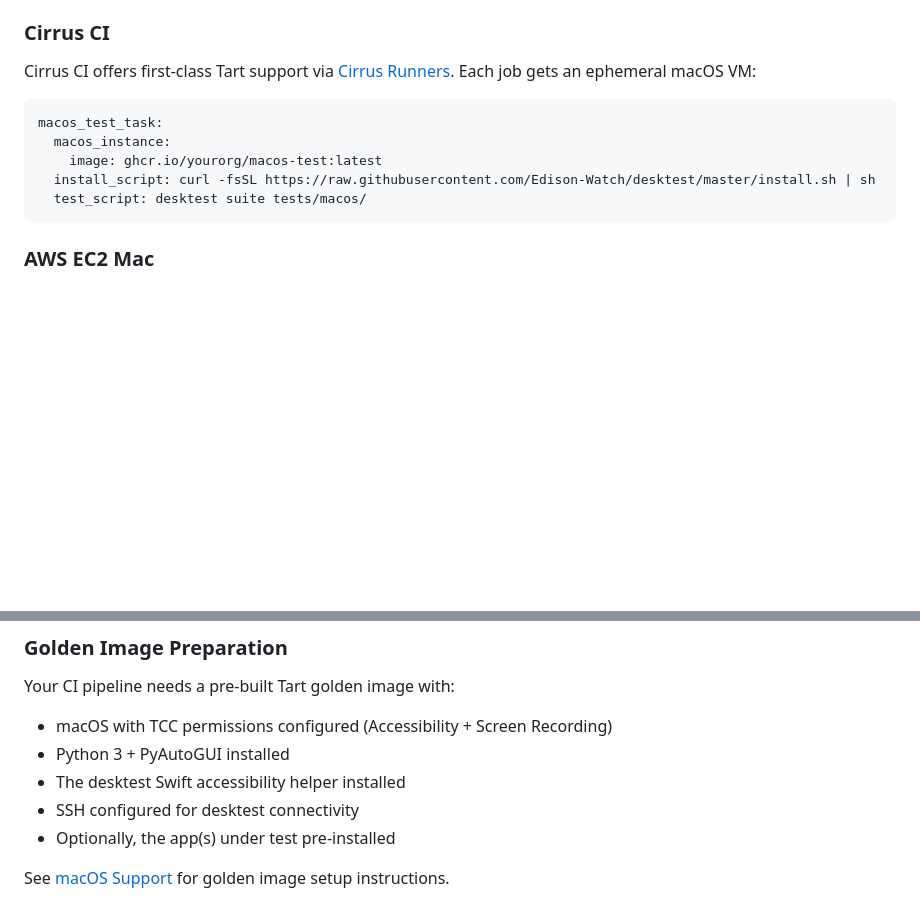
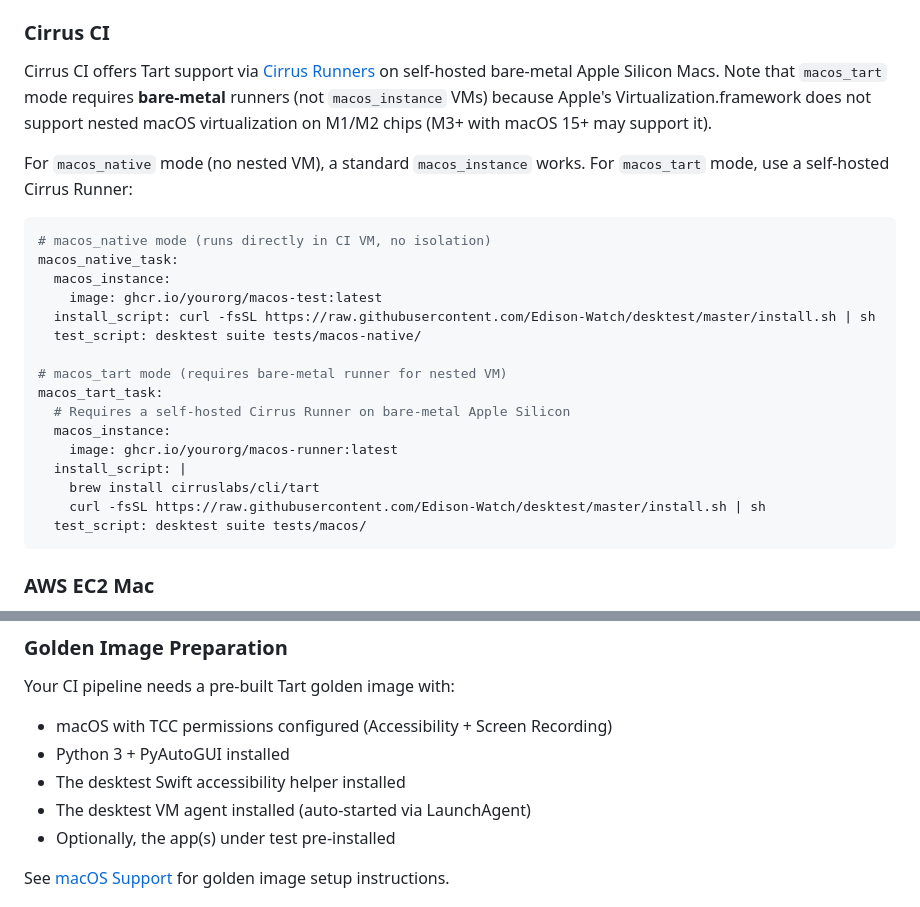
Before and after one commit to Edison-Watch/desktest, a Markdown page: docs/ci.md, 2 parts joined by grey strips. GitHub-like rendering; blank space fills up the shorter version.

Commit message:
fix: address PR review feedback
- Replace SSH requirement with VM agent in CI golden image checklist
- Fix recording method: screencapture -V, not ffmpeg avfoundation
- Clarify Cirrus CI nested virtualization limitation for macos_tart mode

Co-Authored-By: Claude Opus 4.6 (1M context) <noreply@anthropic.com>

````diff
--- a/docs/ci.md
+++ b/docs/ci.md
@@ -56,13 +56,26 @@ jobs:
 
 ### Cirrus CI
 
-Cirrus CI offers first-class Tart support via [Cirrus Runners](https://cirrus-runners.app/). Each job gets an ephemeral macOS VM:
+Cirrus CI offers Tart support via [Cirrus Runners](https://cirrus-runners.app/) on self-hosted bare-metal Apple Silicon Macs. Note that `macos_tart` mode requires **bare-metal** runners (not `macos_instance` VMs) because Apple's Virtualization.framework does not support nested macOS virtualization on M1/M2 chips (M3+ with macOS 15+ may support it).
+
+For `macos_native` mode (no nested VM), a standard `macos_instance` works. For `macos_tart` mode, use a self-hosted Cirrus Runner:
 
 ```yaml
-macos_test_task:
+# macos_native mode (runs directly in CI VM, no isolation)
+macos_native_task:
   macos_instance:
     image: ghcr.io/yourorg/macos-test:latest
   install_script: curl -fsSL https://raw.githubusercontent.com/Edison-Watch/desktest/master/install.sh | sh
+  test_script: desktest suite tests/macos-native/
+
+# macos_tart mode (requires bare-metal runner for nested VM)
+macos_tart_task:
+  # Requires a self-hosted Cirrus Runner on bare-metal Apple Silicon
+  macos_instance:
+    image: ghcr.io/yourorg/macos-runner:latest
+  install_script: |
+    brew install cirruslabs/cli/tart
+    curl -fsSL https://raw.githubusercontent.com/Edison-Watch/desktest/master/install.sh | sh
   test_script: desktest suite tests/macos/
 ```
 
@@ -92,7 +105,7 @@ Your CI pipeline needs a pre-built Tart golden image with:
 - macOS with TCC permissions configured (Accessibility + Screen Recording)
 - Python 3 + PyAutoGUI installed
 - The desktest Swift accessibility helper installed
-- SSH configured for desktest connectivity
+- The desktest VM agent installed (auto-started via LaunchAgent)
 - Optionally, the app(s) under test pre-installed
 
 See [macOS Support](macos-support.md) for golden image setup instructions.
````
Also changed, not shown: docs/macos-support.md (+1 -1 lines).
